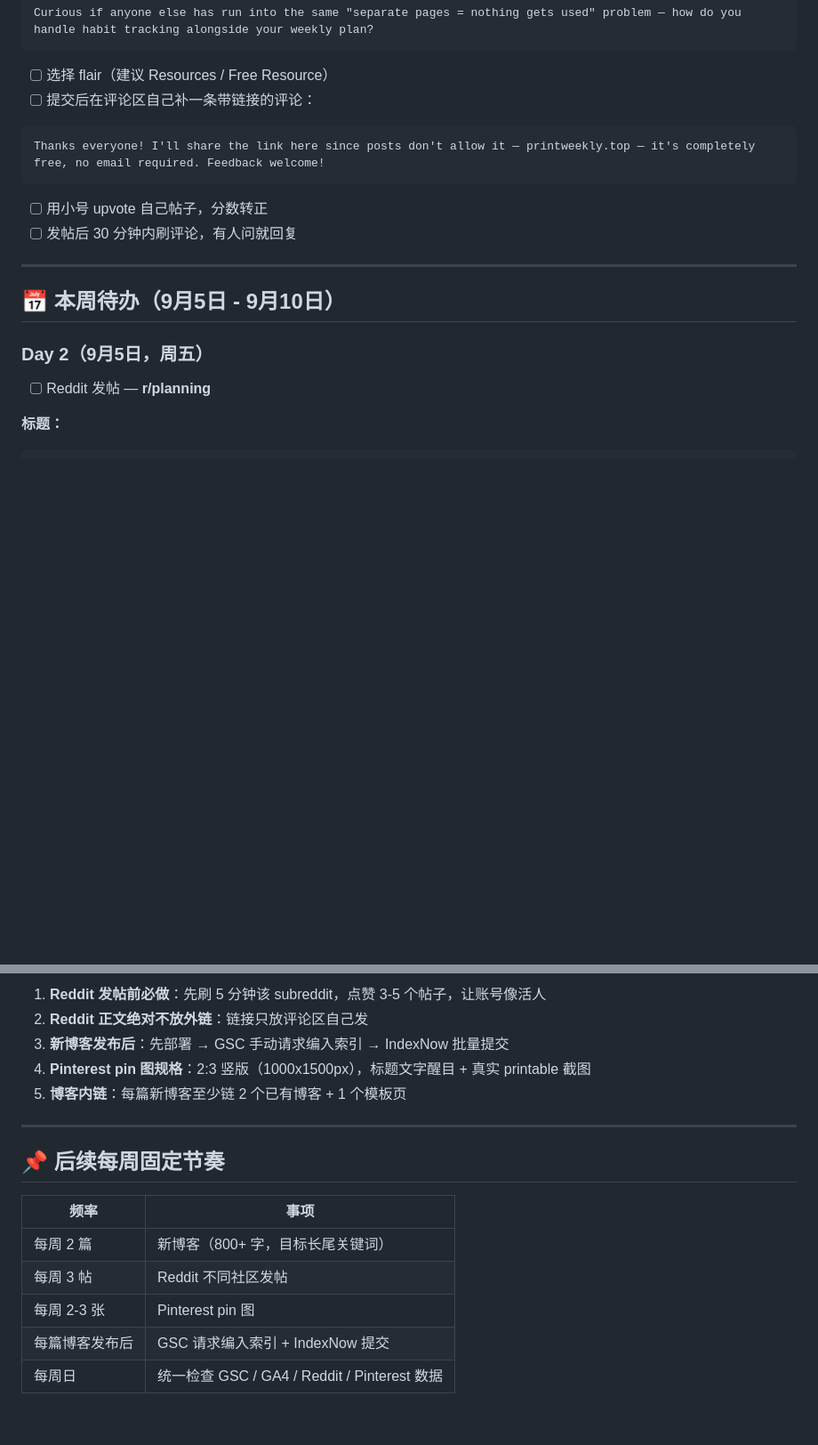
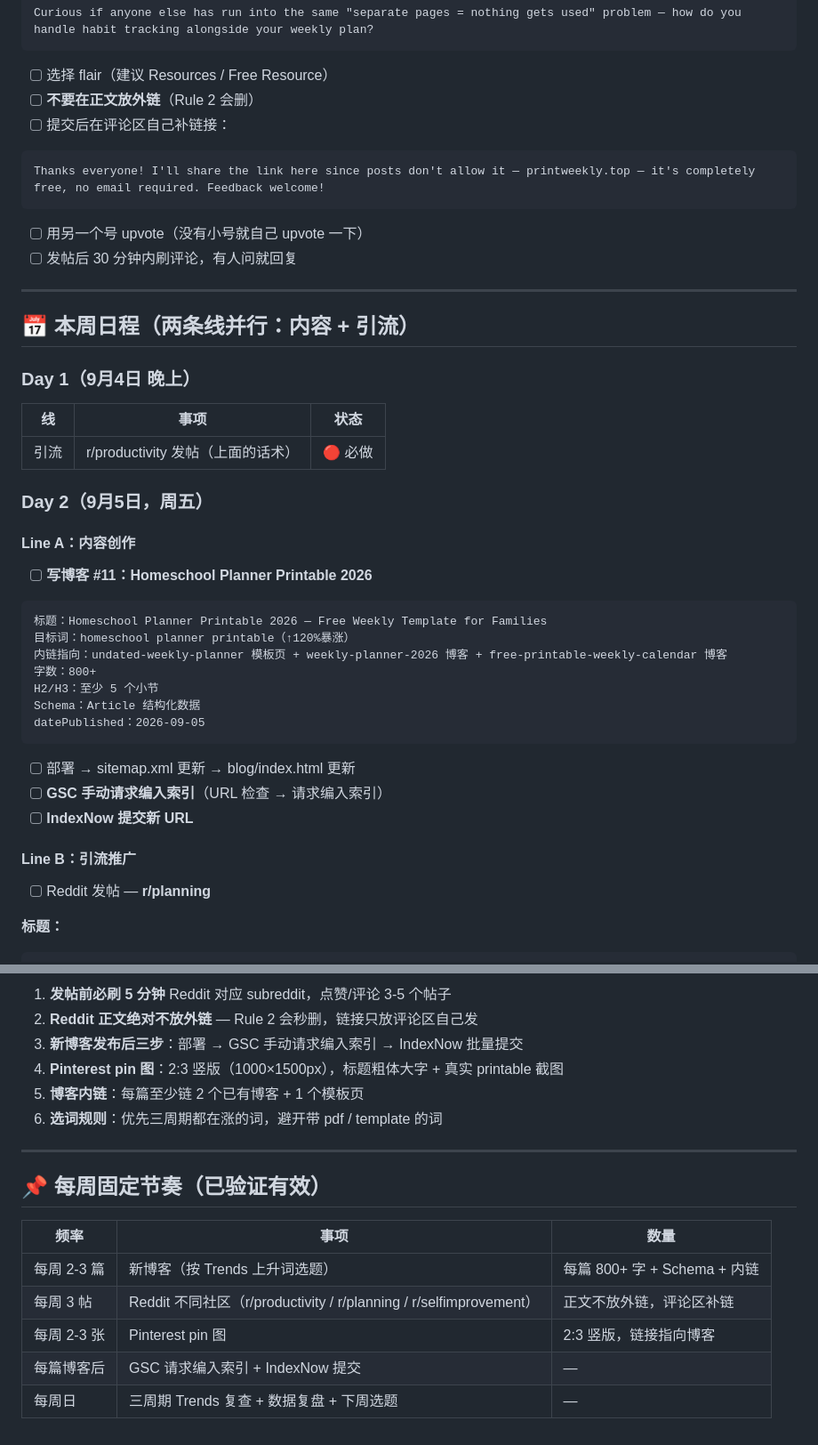
Before and after one commit to linpeili1997/printweekly, a Markdown page: 本周执行清单.md, 2 parts joined by grey strips. Shown at 89% size. Rendered like a GitHub page; blank space fills up the shorter version.

````diff
--- a/本周执行清单.md
+++ b/本周执行清单.md
@@ -38,18 +71,45 @@ Curious if anyone else has run into the same "separate pages = nothing gets used
 ```
 
 - [ ] 选择 flair（建议 Resources / Free Resource）
-- [ ] 提交后在评论区自己补一条带链接的评论：
+- [ ] **不要在正文放外链**（Rule 2 会删）
+- [ ] 提交后在评论区自己补链接：
 ```
 Thanks everyone! I'll share the link here since posts don't allow it — printweekly.top — it's completely free, no email required. Feedback welcome!
 ```
-- [ ] 用小号 upvote 自己帖子，分数转正
+- [ ] 用另一个号 upvote（没有小号就自己 upvote 一下）
 - [ ] 发帖后 30 分钟内刷评论，有人问就回复
 
 ---
 
-## 📅 本周待办（9月5日 - 9月10日）
+## 📅 本周日程（两条线并行：内容 + 引流）
+
+### Day 1（9月4日 晚上）
+
+| 线 | 事项 | 状态 |
+|---|---|---|
+| 引流 | r/productivity 发帖（上面的话术） | 🔴 必做 |
 
 ### Day 2（9月5日，周五）
+
+#### Line A：内容创作
+
+- [ ] **写博客 #11：Homeschool Planner Printable 2026**
+
+```
+标题：Homeschool Planner Printable 2026 — Free Weekly Template for Families
+目标词：homeschool planner printable（↑120%暴涨）
+内链指向：undated-weekly-planner 模板页 + weekly-planner-2026 博客 + free-printable-weekly-calendar 博客
+字数：800+
+H2/H3：至少 5 个小节
+Schema：Article 结构化数据
+datePublished：2026-09-05
+```
+
+- [ ] 部署 → sitemap.xml 更新 → blog/index.html 更新
+- [ ] **GSC 手动请求编入索引**（URL 检查 → 请求编入索引）
+- [ ] **IndexNow 提交新 URL**
+
+#### Line B：引流推广
 
 - [ ] Reddit 发帖 — **r/planning**
 
@@ -144,18 +212,19 @@ Small change but it's been the difference between tracking 2/7 habits and 6/7 ha
 
-1. **Reddit 发帖前必做**：先刷 5 分钟该 subreddit，点赞 3-5 个帖子，让账号像活人
-2. **Reddit 正文绝对不放外链**：链接只放评论区自己发
-3. **新博客发布后**：先部署 → GSC 手动请求编入索引 → IndexNow 批量提交
-4. **Pinterest pin 图规格**：2:3 竖版（1000x1500px），标题文字醒目 + 真实 printable 截图
-5. **博客内链**：每篇新博客至少链 2 个已有博客 + 1 个模板页
+1. **发帖前必刷 5 分钟** Reddit 对应 subreddit，点赞/评论 3-5 个帖子
+2. **Reddit 正文绝对不放外链** — Rule 2 会秒删，链接只放评论区自己发
+3. **新博客发布后三步**：部署 → GSC 手动请求编入索引 → IndexNow 批量提交
+4. **Pinterest pin 图**：2:3 竖版（1000×1500px），标题粗体大字 + 真实 printable 截图
+5. **博客内链**：每篇至少链 2 个已有博客 + 1 个模板页
+6. **选词规则**：优先三周期都在涨的词，避开带 pdf / template 的词
 
 ---
 
-## 📌 后续每周固定节奏
+## 📌 每周固定节奏（已验证有效）
 
-| 频率 | 事项 |
-|---|---|
-| 每周 2 篇 | 新博客（800+ 字，目标长尾关键词） |
-| 每周 3 帖 | Reddit 不同社区发帖 |
-| 每周 2-3 张 | Pinterest pin 图 |
-| 每篇博客发布后 | GSC 请求编入索引 + IndexNow 提交 |
-| 每周日 | 统一检查 GSC / GA4 / Reddit / Pinterest 数据 |
+| 频率 | 事项 | 数量 |
+|---|---|---|
+| 每周 2-3 篇 | 新博客（按 Trends 上升词选题） | 每篇 800+ 字 + Schema + 内链 |
+| 每周 3 帖 | Reddit 不同社区（r/productivity / r/planning / r/selfimprovement） | 正文不放外链，评论区补链 |
+| 每周 2-3 张 | Pinterest pin 图 | 2:3 竖版，链接指向博客 |
+| 每篇博客后 | GSC 请求编入索引 + IndexNow 提交 | — |
+| 每周日 | 三周期 Trends 复查 + 数据复盘 + 下周选题 | — |
````
Also changed, not shown: other parts of 本周执行清单.md (+98 -57 lines).
